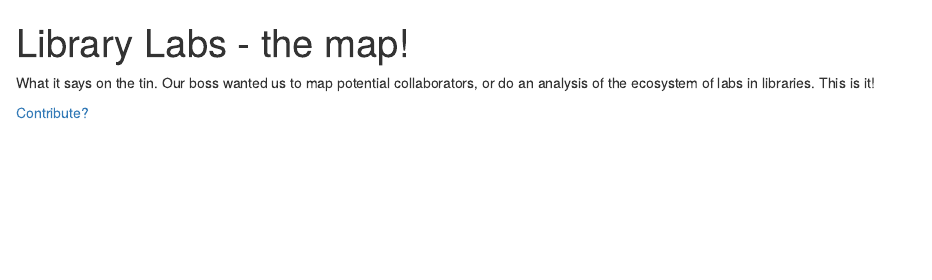
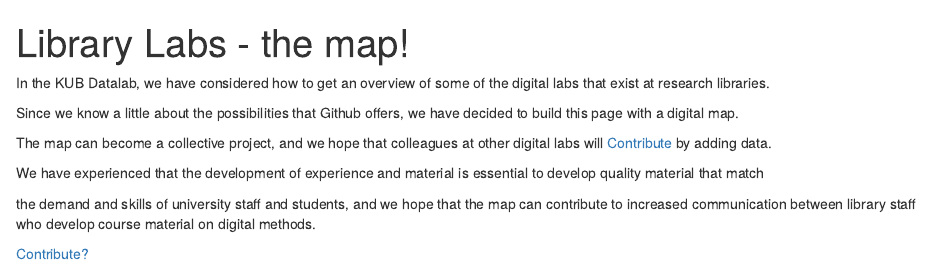
Before and after one commit to lrskjr/Library-labs, an R Markdown document (index.Rmd): the page in a window 1100 px wide, from its top. Rendered offline with R 4.5, knitr and Pandoc, with nearby package versions; some code elsewhere in the file could not run offline.

Commit message:
Update index.Rmd

```diff
--- a/index.Rmd
+++ b/index.Rmd
@@ -8,8 +8,16 @@ htmlwidgets: TRUE
 always_allow_html: true
 ---
 
-What it says on the tin. Our boss wanted us to map potential collaborators,
-or do an analysis of the ecosystem of labs in libraries. This is it!
+In the KUB Datalab, we have considered how to get an overview of some of the digital labs that exist at research libraries.
+
+Since we know a little about the possibilities that Github offers, we have decided to build this page with a digital map.
+
+The map can become a collective project, and we hope that colleagues at other digital labs will [Contribute](contribute.html) by adding data.
+
+We have experienced that the development of experience and material is essential to develop quality material that match
+
+the demand and skills of university staff and students, and we hope that the map can contribute to increased communication between library
+staff who develop course material on digital methods.
 
 [Contribute?](contribute.html)
 
```
